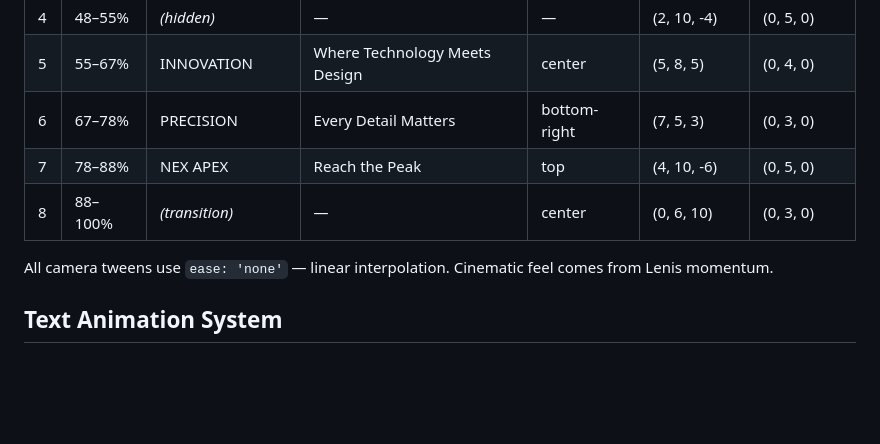
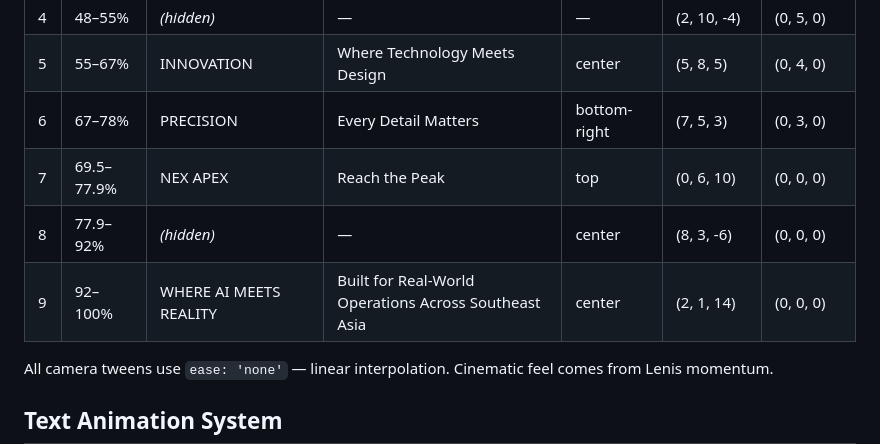
Before and after one commit to Waiphyoaung24/nexapex-landing, a Markdown page: docs/plans/2026-03-03-cinematic-scroll-hero-design.md, the part around the change. Rendered like a GitHub page; blank space fills up the shorter version.

Commit message:
docs: update cinematic design plan with final text perspective
Co-Authored-By: Claude Opus 4.6 <noreply@anthropic.com>

```diff
--- a/docs/plans/2026-03-03-cinematic-scroll-hero-design.md
+++ b/docs/plans/2026-03-03-cinematic-scroll-hero-design.md
@@ -74,8 +74,9 @@ Total cinematic height: **700vh** (7 viewports). 8 branded perspectives + 1 hidd
 | 4 | 48–55% | *(hidden)* | — | — | (2, 10, -4) | (0, 5, 0) |
 | 5 | 55–67% | INNOVATION | Where Technology Meets Design | center | (5, 8, 5) | (0, 4, 0) |
 | 6 | 67–78% | PRECISION | Every Detail Matters | bottom-right | (7, 5, 3) | (0, 3, 0) |
-| 7 | 78–88% | NEX APEX | Reach the Peak | top | (4, 10, -6) | (0, 5, 0) |
-| 8 | 88–100% | *(transition)* | — | center | (0, 6, 10) | (0, 3, 0) |
+| 7 | 69.5–77.9% | NEX APEX | Reach the Peak | top | (0, 6, 10) | (0, 0, 0) |
+| 8 | 77.9–92% | *(hidden)* | — | center | (8, 3, -6) | (0, 0, 0) |
+| 9 | 92–100% | WHERE AI MEETS REALITY | Built for Real-World Operations Across Southeast Asia | center | (2, 1, 14) | (0, 0, 0) |
 
 All camera tweens use `ease: 'none'` — linear interpolation. Cinematic feel comes from Lenis momentum.
 
```
